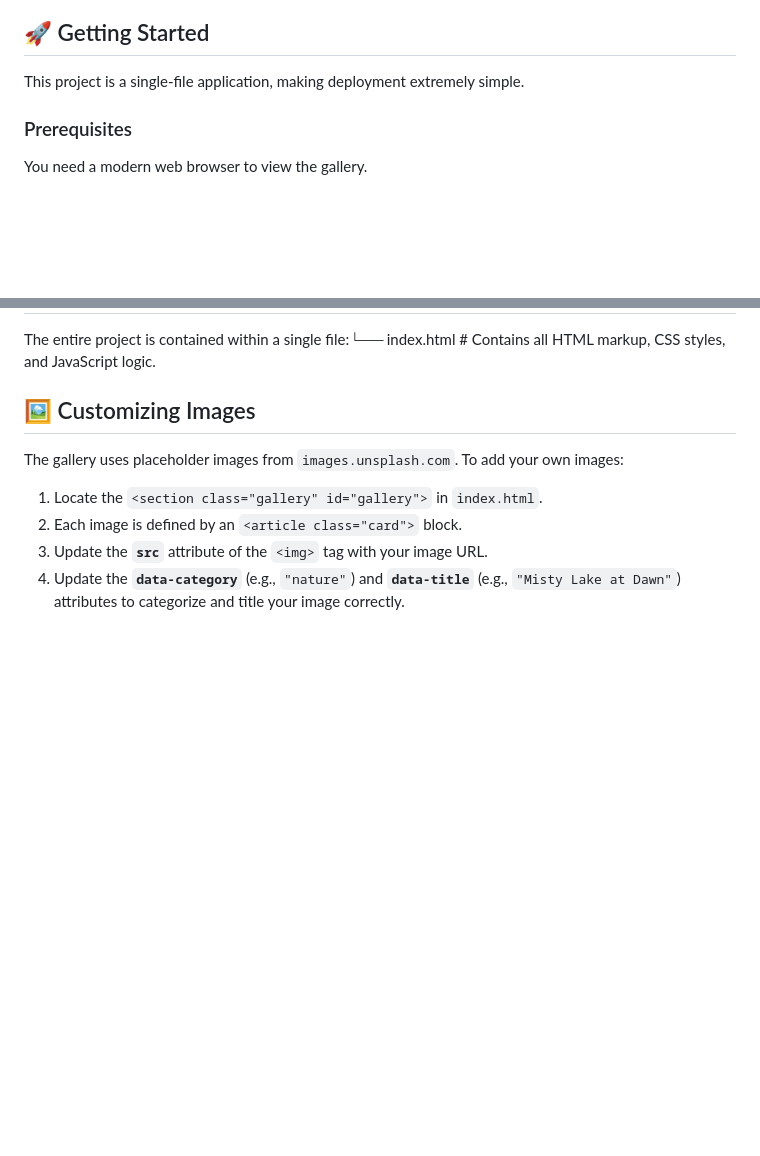
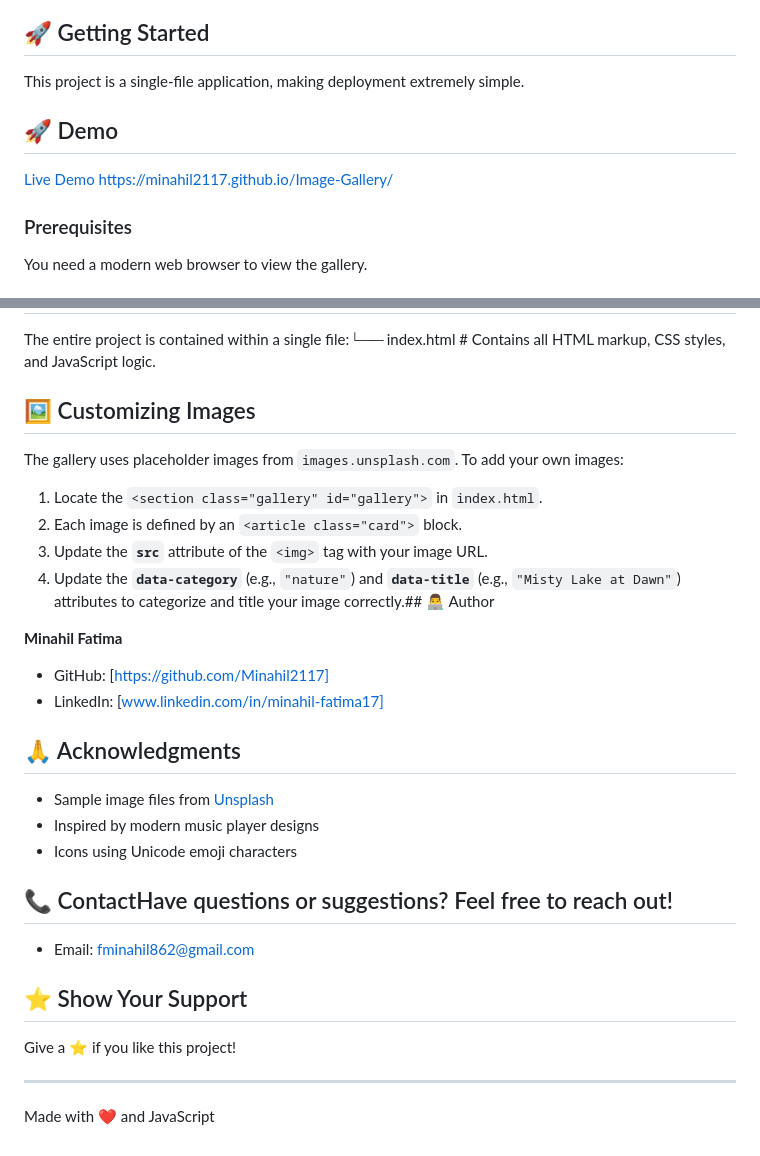
Before and after one commit to Minahil2117/Image-Gallery, a Markdown page: README.md, 2 parts joined by grey strips. Rendered like a GitHub page; blank space fills up the shorter version.

```diff
--- a/README.md
+++ b/README.md
@@ -17,6 +17,10 @@ A responsive image gallery built using plain HTML, CSS (minimal), and vanilla Ja
 ## 🚀 Getting Started
 
 This project is a single-file application, making deployment extremely simple.
+
+## 🚀 Demo
+
+[Live Demo](#)  https://minahil2117.github.io/Image-Gallery/
 
 ### Prerequisites
 
@@ -60,4 +64,26 @@ The gallery uses placeholder images from `images.unsplash.com`. To add your own
 1.  Locate the `<section class="gallery" id="gallery">` in `index.html`.
 2.  Each image is defined by an `<article class="card">` block.
 3.  Update the **`src`** attribute of the `<img>` tag with your image URL.
-4.  Update the **`data-category`** (e.g., `"nature"`) and **`data-title`** (e.g., `"Misty Lake at Dawn"`) attributes to categorize and title your image correctly.
+4.  Update the **`data-category`** (e.g., `"nature"`) and **`data-title`** (e.g., `"Misty Lake at Dawn"`) attributes to categorize and title your image correctly.## 👨‍💻 Author
+
+**Minahil Fatima**
+- GitHub: [https://github.com/Minahil2117]
+- LinkedIn: [www.linkedin.com/in/minahil-fatima17]
+
+## 🙏 Acknowledgments
+
+- Sample image files from [Unsplash](https://unsplash.com/)
+- Inspired by modern music player designs
+- Icons using Unicode emoji characters
+
+## 📞 ContactHave questions or suggestions? Feel free to reach out!
+
+- Email: fminahil862@gmail.com
+
+## ⭐ Show Your Support
+
+Give a ⭐️ if you like this project!
+
+---
+
+Made with ❤️ and JavaScript
```
